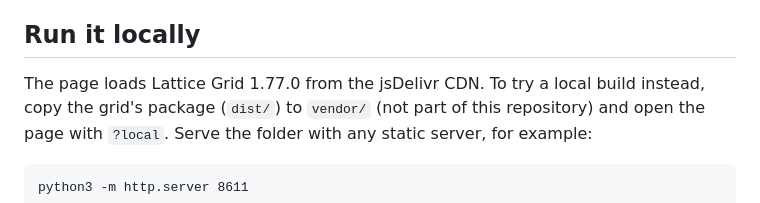
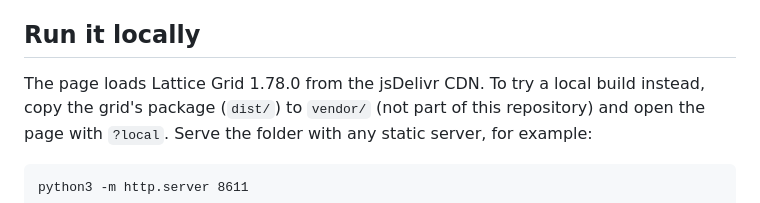
Before and after one commit to toclocoinc/lattice-grid-demo-leaflet, a Markdown page: README.md, the part around the change. GitHub-like rendering.

Commit message:
Move to Lattice Grid 1.78.0

```diff
--- a/README.md
+++ b/README.md
@@ -57,7 +57,7 @@ from jsDelivr.
 
 ## Run it locally
 
-The page loads Lattice Grid 1.77.0 from the jsDelivr CDN. To try a local build
+The page loads Lattice Grid 1.78.0 from the jsDelivr CDN. To try a local build
 instead, copy the grid's package (`dist/`) to `vendor/` (not part of this
 repository) and open the page with `?local`. Serve the folder with any static
 server, for example:
```
